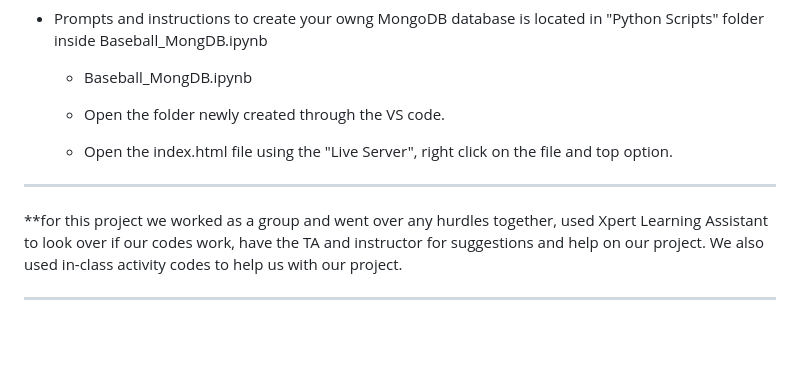
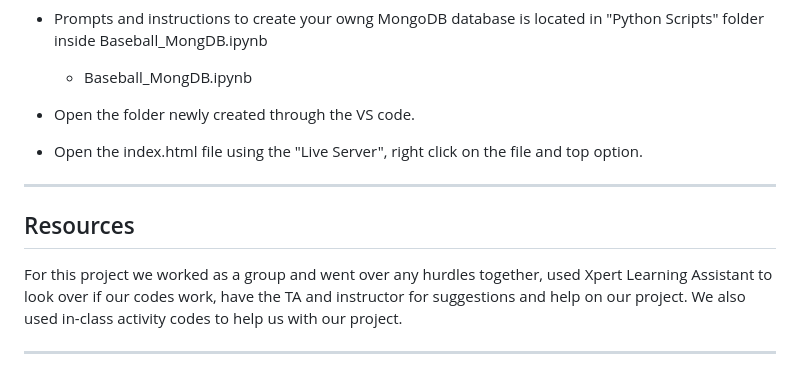
Before and after one commit to leeju09/Project-3-Baseball-, a Markdown page: README.md, the part around the change. Drawn GitHub-style; blank space fills up the shorter version.

```diff
--- a/README.md
+++ b/README.md
@@ -50,11 +50,11 @@ https://www.kaggle.com/datasets/open-source-sports/baseball-databank
 	- Data_Cleaning_WA.ipynb
 - Prompts and instructions to create your owng MongoDB database is located in "Python Scripts" folder inside Baseball_MongDB.ipynb
 	- Baseball_MongDB.ipynb
-
-  - Open the folder newly created through the VS code.
-  - Open the index.html file using the "Live Server", right click on the file and top option.
+ - Open the folder newly created through the VS code.
+ - Open the index.html file using the "Live Server", right click on the file and top option.
 
 
 **********
-**for this project we worked as a group and went over any hurdles together, used Xpert Learning Assistant to look over if our codes work, have the TA and instructor for suggestions and help on our project. We also used in-class activity codes to help us with our project.
+## Resources
+For this project we worked as a group and went over any hurdles together, used Xpert Learning Assistant to look over if our codes work, have the TA and instructor for suggestions and help on our project. We also used in-class activity codes to help us with our project.
 ********
```
